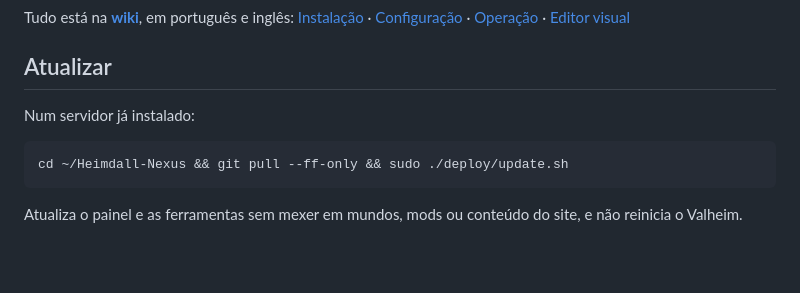
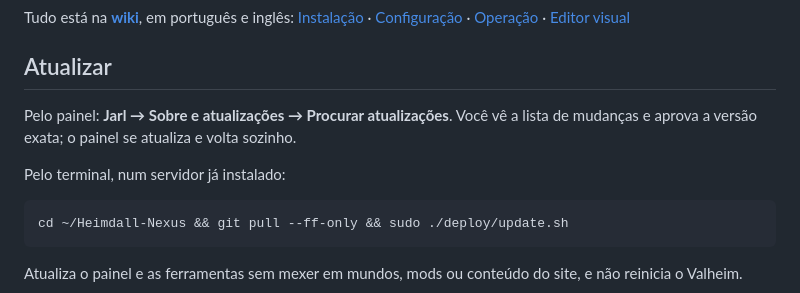
Before and after one commit to brkihel/Heimdall-Nexus, a Markdown page: README.pt-BR.md, the part around the change. Rendered like a GitHub page; blank space fills up the shorter version.

````diff
--- a/README.pt-BR.md
+++ b/README.pt-BR.md
@@ -114,7 +114,9 @@ Tudo está na [**wiki**](https://github.com/brkihel/Heimdall-Nexus/wiki/Inicio),
 
 ## Atualizar
 
-Num servidor já instalado:
+Pelo painel: **Jarl → Sobre e atualizações → Procurar atualizações**. Você vê a lista de mudanças e aprova a versão exata; o painel se atualiza e volta sozinho.
+
+Pelo terminal, num servidor já instalado:
 
 ```bash
 cd ~/Heimdall-Nexus && git pull --ff-only && sudo ./deploy/update.sh
````
Also changed, not shown: README.md (+3 -1 lines).
